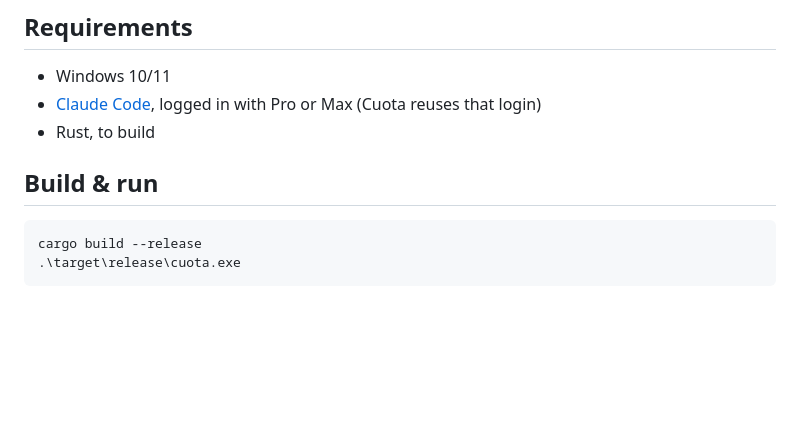
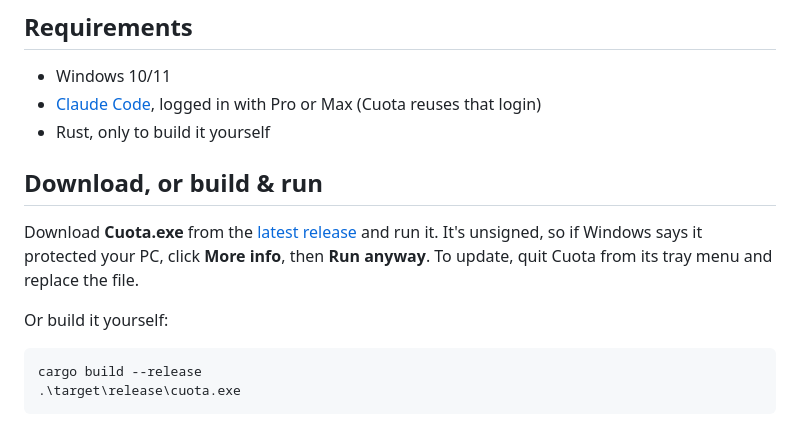
Before and after one commit to arshit09/Cuota, a Markdown page: README.md, the part around one of its changes. Rendered like a GitHub page; blank space fills up the shorter version.

Commit message:
Add a Download for Windows button to the README, pointing at the latest release
Co-Authored-By: Claude Opus 5.5 <noreply@anthropic.com>

````diff
--- a/README.md
+++ b/README.md
@@ -45,9 +49,13 @@ The screenshots use `--demo`'s made-up account and usage.
 
 - Windows 10/11
 - [Claude Code](https://claude.com/claude-code), logged in with Pro or Max (Cuota reuses that login)
-- Rust, to build
+- Rust, only to build it yourself
 
-## Build & run
+## Download, or build & run
+
+Download **Cuota.exe** from the [latest release](https://github.com/arshit09/Cuota/releases/latest) and run it. It's unsigned, so if Windows says it protected your PC, click **More info**, then **Run anyway**. To update, quit Cuota from its tray menu and replace the file.
+
+Or build it yourself:
 
 ```powershell
 cargo build --release
````
Also changed, not shown: other parts of README.md (+4 -0 lines).
